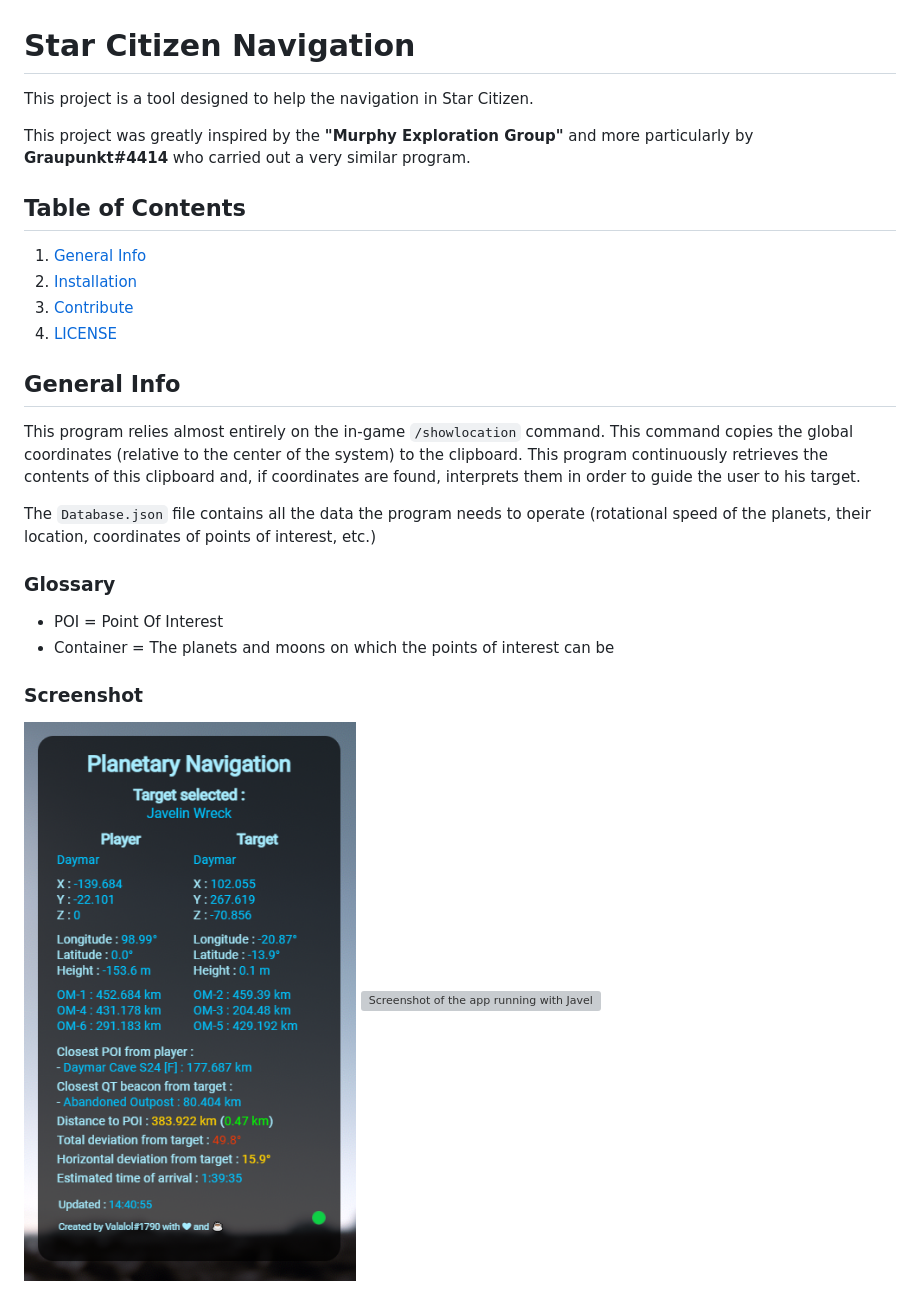
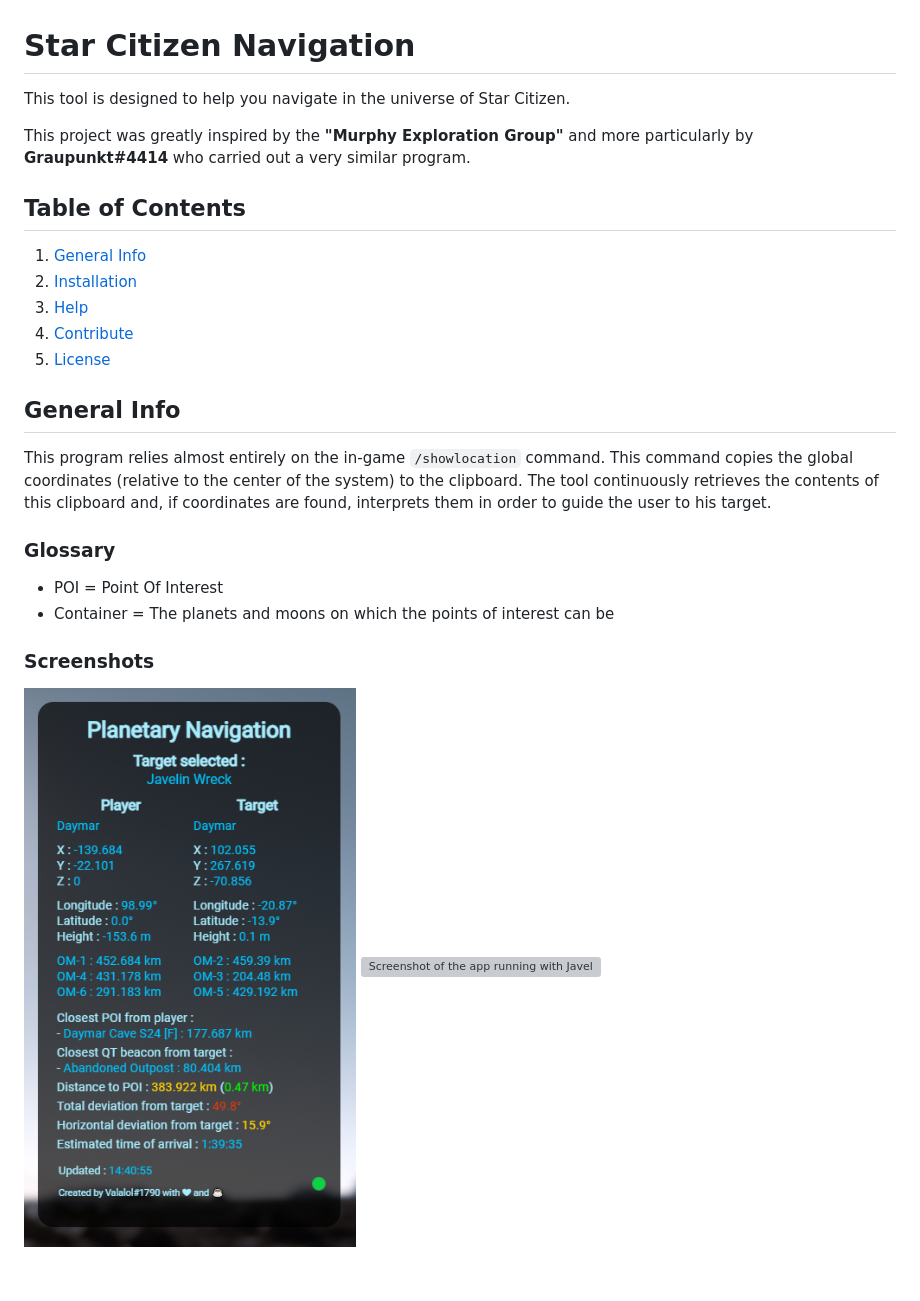
Before and after one commit to Valalol/Star-Citizen-Navigation, a Markdown page: README.md, the part around the change printed below. GitHub-like rendering; grey boxes are pictures that could not be loaded.

```diff
--- a/README.md
+++ b/README.md
@@ -1,6 +1,6 @@
 # Star Citizen Navigation
 
-This project is a tool designed to help the navigation in Star Citizen.
+This tool is designed to help you navigate in the universe of Star Citizen.
 
 This project was greatly inspired by the **"Murphy Exploration Group"** and more particularly by **Graupunkt#4414** who carried out a very similar program.
 
@@ -8,24 +8,23 @@ This project was greatly inspired by the **"Murphy Exploration Group"** and more
 ## Table of Contents
 1. [General Info](#general-info)
 2. [Installation](#installation)
-3. [Contribute](#contribute)
-4. [LICENSE](#license)
+3. [Help](#help)
+4. [Contribute](#contribute)
+5. [License](#license)
 
 
 ## General Info
-This program relies almost entirely on the in-game `/showlocation` command. This command copies the global coordinates (relative to the center of the system) to the clipboard. This program continuously retrieves the contents of this clipboard and, if coordinates are found, interprets them in order to guide the user to his target.
+This program relies almost entirely on the in-game `/showlocation` command. This command copies the global coordinates (relative to the center of the system) to the clipboard. The tool continuously retrieves the contents of this clipboard and, if coordinates are found, interprets them in order to guide the user to his target.
 
-The `Database.json` file contains all the data the program needs to operate (rotational speed of the planets, their location, coordinates of points of interest, etc.)
 
 ### Glossary
 - POI = Point Of Interest
 - Container = The planets and moons on which the points of interest can be
 
-### Screenshot
+### Screenshots
 ![Screenshot of the main window](Images/Screenshot_1.png)
 ![Screenshot of the app running with Javelin Wreck](Images/Screenshot_2.png)
 
 
-
 ## Installation
 
```
Also changed, not shown: other parts of README.md (+14 -5 lines), LICENSE.md (+1 -1 lines), Images/Screenshot_3.png (added), 4 other files.
